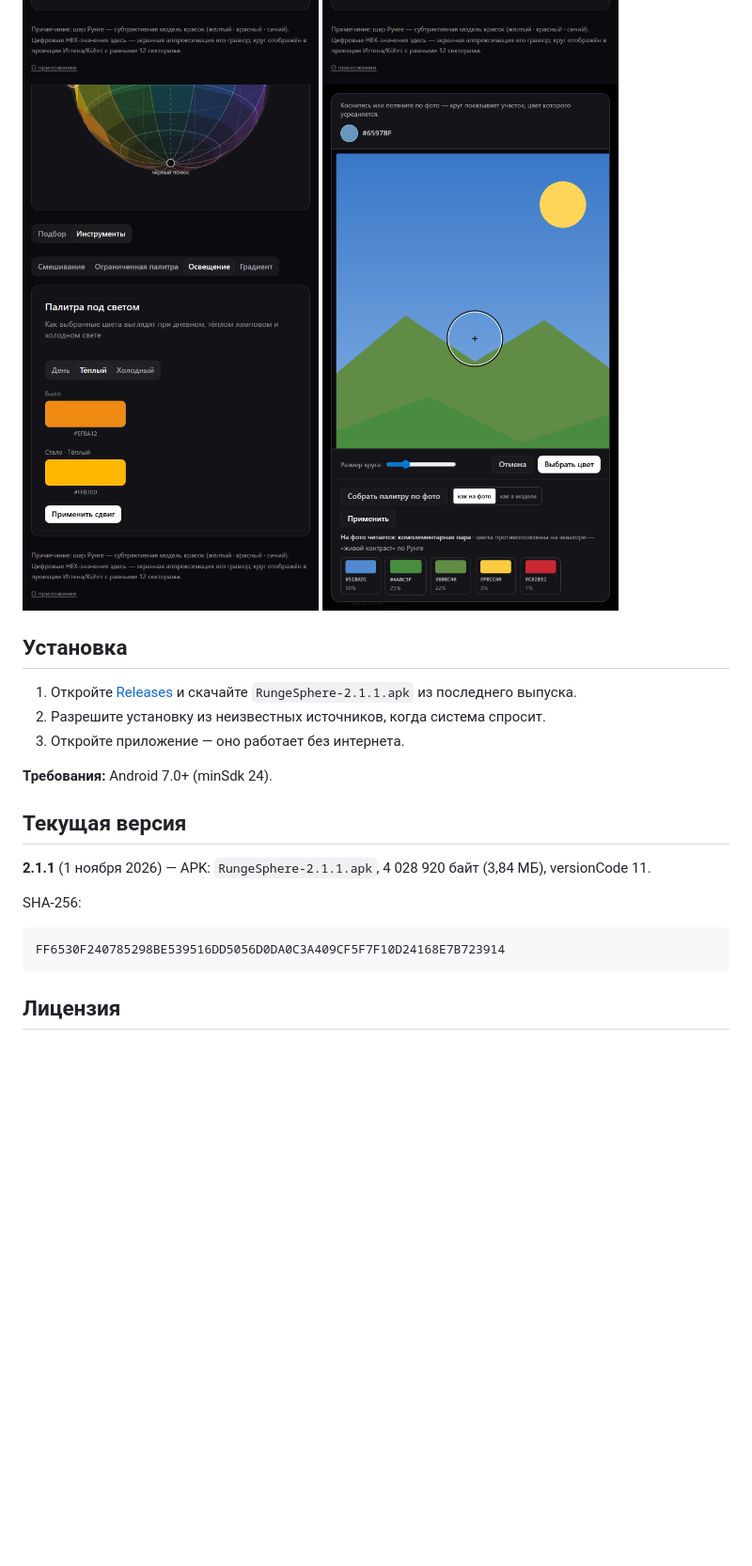
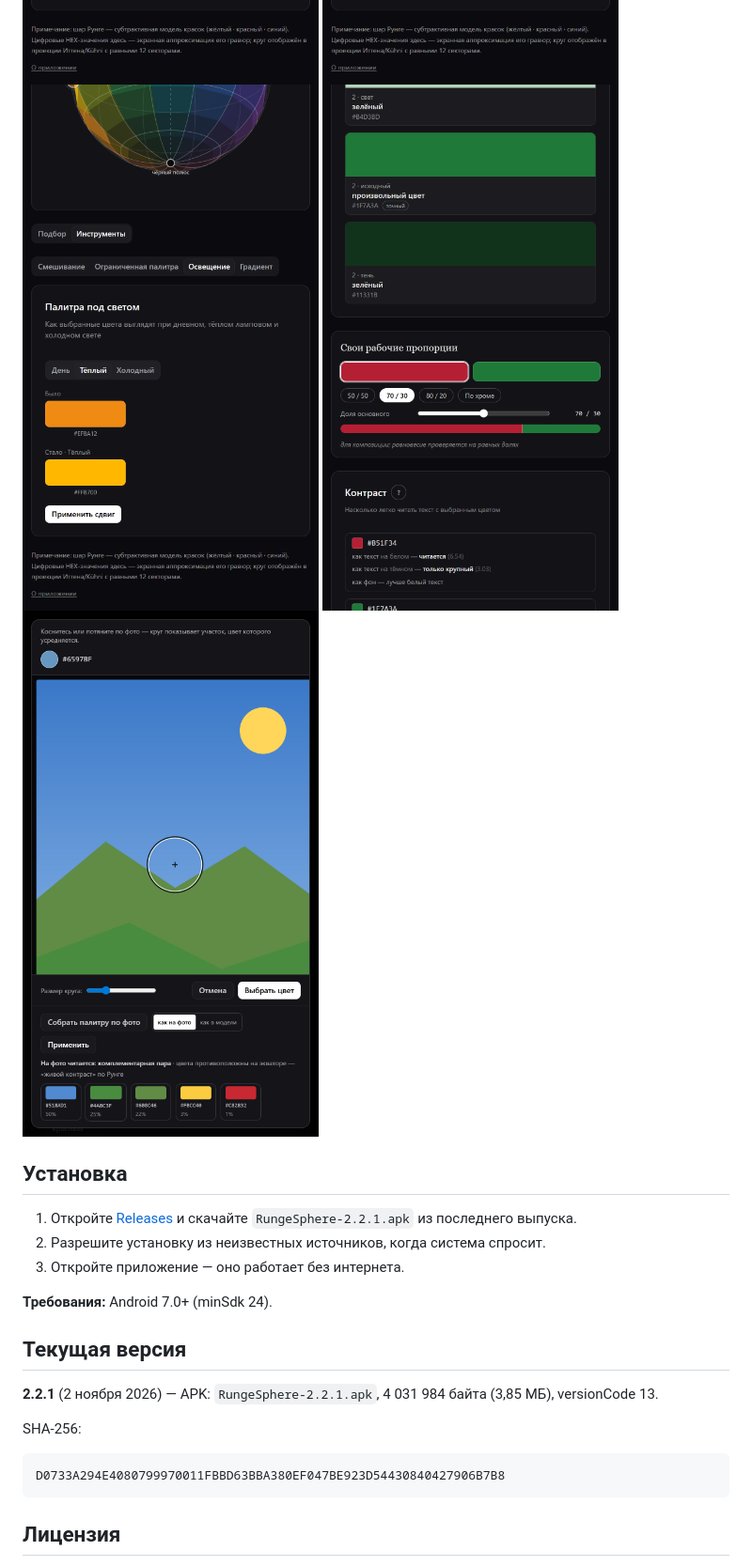
Before and after one commit to proffstandart/runge-color-sphere, a Markdown page: README.md, the part around one of its changes. Shown at 94% size. Drawn GitHub-style; pictures changed too: screenshots/shot9-proportions-1080x1920.png (added); blank space fills up the shorter version.

Commit message:
README: версия 2.2.1 (пропорции), хеш D0733A29, кадр пропорций

````diff
--- a/README.md
+++ b/README.md
@@ -20,11 +21,12 @@
 ![Смешивание красок: пара цветов под заданный оттенок](screenshots/shot3-mixing-1080x1920.png)
 ![Ограниченная палитра: 5 цветов с максимальным покрытием шара](screenshots/shot4-limited-1080x1920.png)
 ![Палитра под светом: дневной, тёплый и холодный свет](screenshots/shot5-lighting-1080x1920.png)
+![Свои рабочие пропорции: пресеты и ползунки долей](screenshots/shot9-proportions-1080x1920.png)
 ![Палитра по фото: 5 цветов с долями и распознавание схемы](screenshots/shot7-photo-1080x1920.png)
 
 ## Установка
 
-1. Откройте [Releases](../../releases) и скачайте `RungeSphere-2.1.1.apk` из последнего выпуска.
+1. Откройте [Releases](../../releases) и скачайте `RungeSphere-2.2.1.apk` из последнего выпуска.
 2. Разрешите установку из неизвестных источников, когда система спросит.
 3. Откройте приложение — оно работает без интернета.
 
@@ -32,11 +34,11 @@
 
 ## Текущая версия
 
-**2.1.1** (1 ноября 2026) — APK: `RungeSphere-2.1.1.apk`, 4 028 920 байт (3,84 МБ), versionCode 11.
+**2.2.1** (2 ноября 2026) — APK: `RungeSphere-2.2.1.apk`, 4 031 984 байта (3,85 МБ), versionCode 13.
 
 SHA-256:
 ```
-FF6530F240785298BE539516DD5056D0DA0C3A409CF5F7F10D24168E7B723914
+D0733A294E4080799970011FBBD63BBA380EF047BE923D54430840427906B7B8
 ```
 
 ## Лицензия
````
Also changed, not shown: other parts of README.md (+3 -1 lines).
